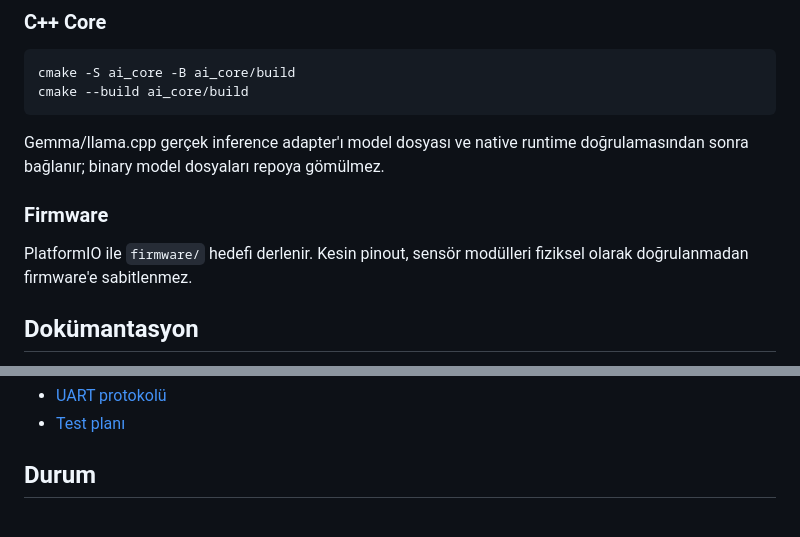
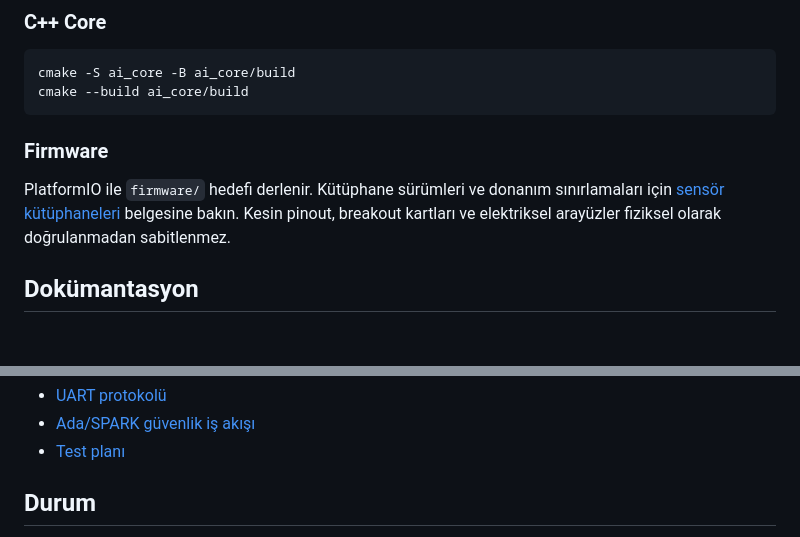
Before and after one commit to lordkeremello45/deneyap-osmaniye-ARES, a Markdown page: README.md, 2 parts joined by grey strips. Rendered like a GitHub page; blank space fills up the shorter version.

````diff
--- a/README.md
+++ b/README.md
@@ -84,11 +79,9 @@ cmake -S ai_core -B ai_core/build
 cmake --build ai_core/build
 ```
 
-Gemma/llama.cpp gerçek inference adapter'ı model dosyası ve native runtime doğrulamasından sonra bağlanır; binary model dosyaları repoya gömülmez.
-
 ### Firmware
 
-PlatformIO ile `firmware/` hedefi derlenir. Kesin pinout, sensör modülleri fiziksel olarak doğrulanmadan firmware'e sabitlenmez.
+PlatformIO ile `firmware/` hedefi derlenir. Kütüphane sürümleri ve donanım sınırlamaları için [sensör kütüphaneleri](docs/hardware/sensor-libraries.md) belgesine bakın. Kesin pinout, breakout kartları ve elektriksel arayüzler fiziksel olarak doğrulanmadan sabitlenmez.
 
 ## Dokümantasyon
 
@@ -97,4 +91,5 @@ PlatformIO ile `firmware/` hedefi derlenir. Kesin pinout, sensör modülleri fiz
 - [UART protokolü](docs/protocol/uart-peer.md)
+- [Ada/SPARK güvenlik iş akışı](docs/ada-spark/README.md)
 - [Test planı](docs/validation/test-plan.md)
 
 ## Durum
````
Also changed, not shown: other parts of README.md (+24 -28 lines).
